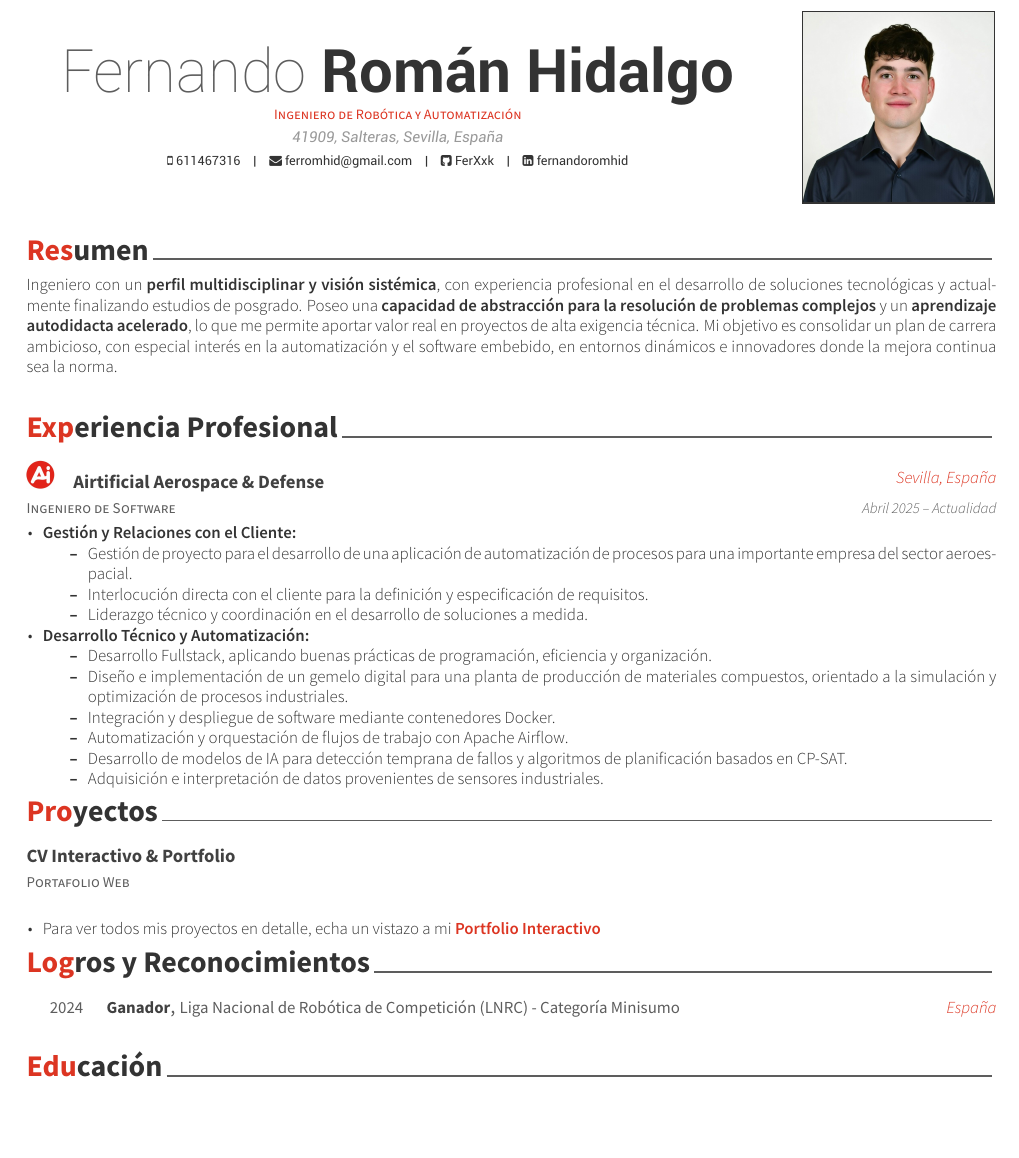
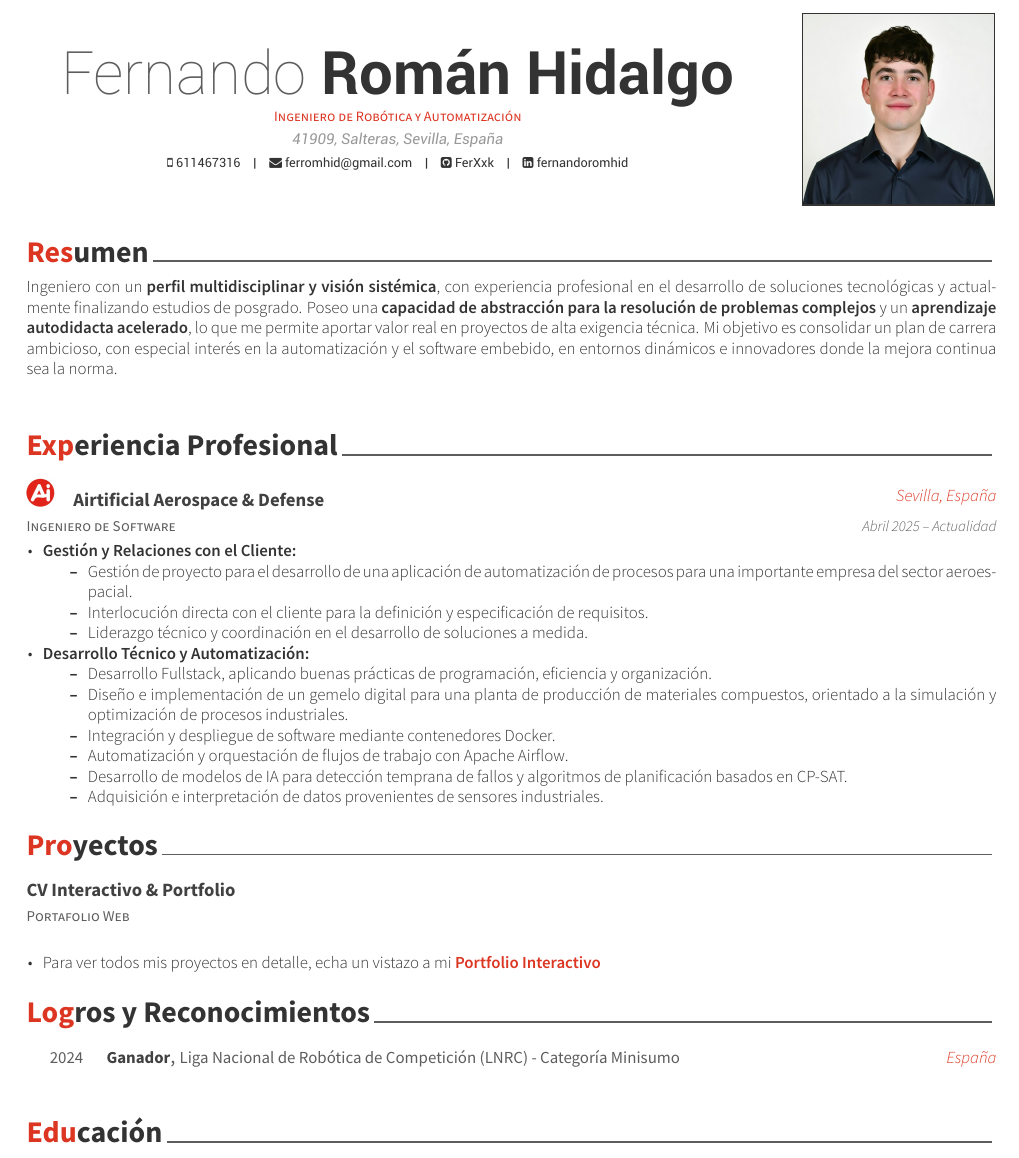
Before and after one commit to FerXxk/Portfolio, a LaTeX CV (cv/cv_fernando_roman.tex): part of page 1 of 2, cut so that both start at the same text, the shorter picture padded with empty space. Compiled offline with XeLaTeX.

Commit message:
feat: actualizar cvs

```diff
--- a/cv/cv_fernando_roman.tex
+++ b/cv/cv_fernando_roman.tex
@@ -97,10 +97,13 @@
 %	Each section is imported separately
 %-------------------------------------------------------------------------------
 \input{sections/summary.tex}
+\vspace{0.3cm}
 \input{sections/experience.tex}
+\vspace{0.3cm}
 \input{sections/projects.tex}
+\vspace{0.3cm}
 \input{sections/honors.tex}
-
+\vspace{0.3cm}
 \input{sections/education.tex}
 
 \newpage
```
Also changed, not shown: src/assets/projects/Project-HomeIO.jpg (added), cv/cv_fernando_roman.tex (4 more changed lines), 2 other files.
